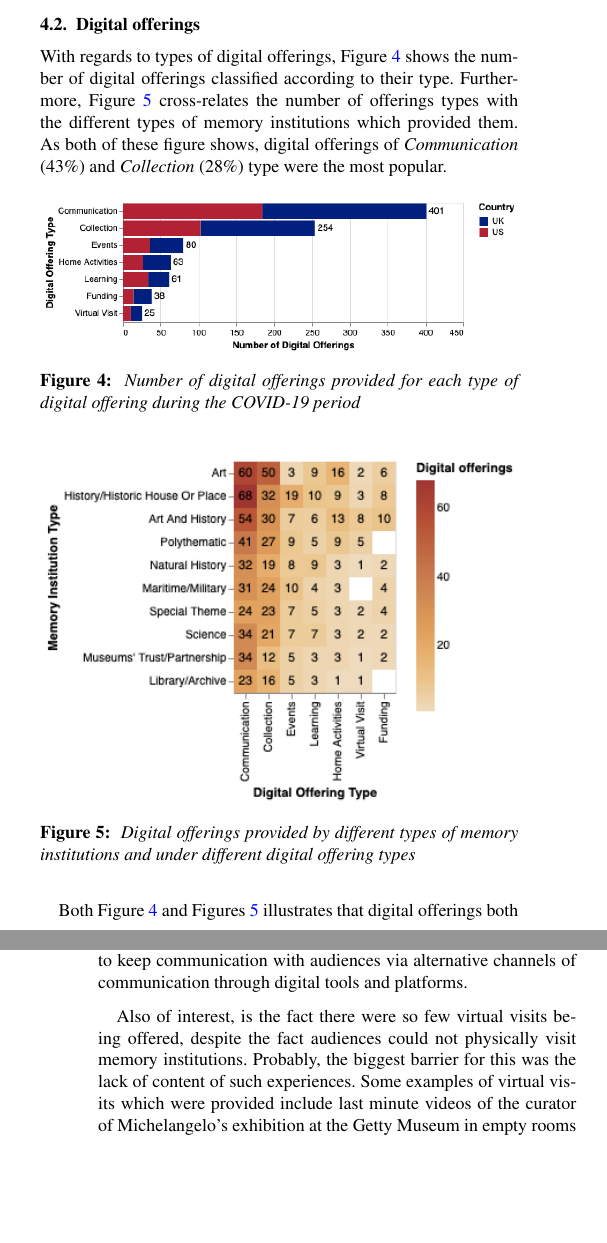
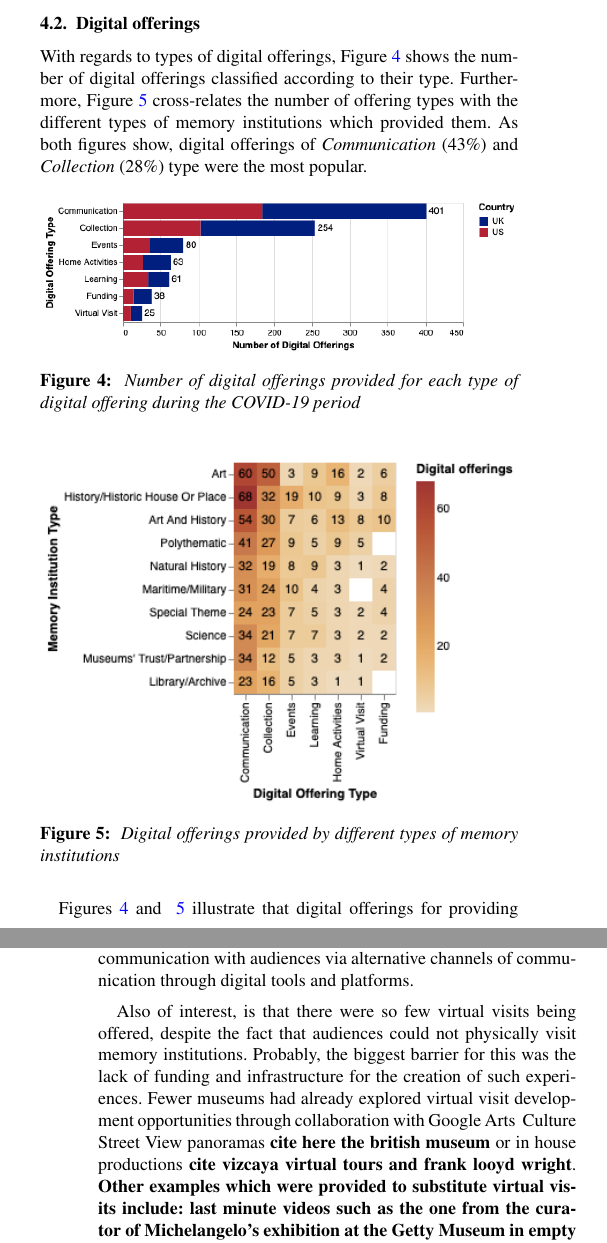
Before and after one commit to karina-rodriguez/gch2020.SurveyMemInstitutions, a LaTeX document (EGauthorGuidelines-GCH2020-sub.tex): two parts of the columns of pages 6 and 7 of 10, joined at a grey line, cut so that both start at the same text, the shorter picture padded with empty space. Compiled offline with pdfLaTeX.

Commit message:
latest changes

```diff
--- a/EGauthorGuidelines-GCH2020-sub.tex
+++ b/EGauthorGuidelines-GCH2020-sub.tex
@@ -417,7 +417,7 @@ Moreover, Figure~\ref{fig:typeofferings} presents the number of digital offering
 
 \subsection{Digital offerings}
 \label{dig}
-With regards to types of digital offerings, Figure~\ref{fig:DigOffType} shows the number of digital offerings classified according to their type. Furthermore, Figure~\ref{fig:MTypeOfferings} cross-relates the number of offerings types with the different types of memory institutions which provided them. As both of these figure shows, digital offerings of \emph{Communication} (43\%) and \emph{Collection} (28\%) type were the most popular.
+With regards to types of digital offerings, Figure~\ref{fig:DigOffType} shows the number of digital offerings classified according to their type. Furthermore, Figure~\ref{fig:MTypeOfferings} cross-relates the number of offering types with the different types of memory institutions which provided them. As both figures show, digital offerings of \emph{Communication} (43\%) and \emph{Collection} (28\%) type were the most popular.
 
 
 
@@ -433,15 +433,15 @@ With regards to types of digital offerings, Figure~\ref{fig:DigOffType} shows th
   \centering
   \includegraphics[width=\linewidth]{images/museumoffering.png}
   \caption{\label{fig:MTypeOfferings}
-           Digital offerings provided by different types of memory institutions and under different digital offering types}
+           Digital offerings provided by different types of memory institutions}
 \end{figure}
 
 
-Both Figure~\ref{fig:DigOffType} and Figures~\ref{fig:MTypeOfferings} illustrates that digital offerings both for providing access to memory institutions' collection and communicating with audiences were the most popular both in the UK and the US. This demonstrates the value which memory institutions place on enabling access to collection content in terms of fulfilling their remit throughout the lockdown period. In addition, memory institutions actively sought to keep in contact with audiences. This also confirms that memory institutions responded well to advice to keep communication with audiences via alternative channels of communication through digital tools and platforms.
+ Figures~\ref{fig:DigOffType} and ~\ref{fig:MTypeOfferings} illustrate that digital offerings for providing access to memory institutions' collections and for communicating with audiences were the most popular both in the UK and the USA. This demonstrates the value which memory institutions place on enabling access to collection content in terms of fulfilling their remit throughout the lockdown period. In addition, memory institutions actively sought to keep in contact with audiences. This also confirms that memory institutions responded well to advice to keep communication with audiences via alternative channels of communication through digital tools and platforms.
 
 
 
-Also of interest, is the fact there  were so few virtual visits being offered, despite the fact audiences could not physically visit memory institutions. Probably, the biggest barrier for this was the lack of content of such experiences. Some examples of virtual visits which were provided include last minute videos of the curator of Michelangelo's exhibition at the Getty Museum in empty rooms before the museum's closure \cite{getty2020}.
+Also of interest, is that there  were so few virtual visits being offered, despite the fact that audiences could not physically visit memory institutions. Probably, the biggest barrier for this was the lack of funding and infrastructure for the creation of such experiences. Fewer museums had already explored virtual visit development opportunities through collaboration with Google Arts & Culture Street View panoramas \textbf{cite here the british museum} or in house productions  \textbf{cite vizcaya virtual tours and frank looyd wright}\textbf{}. \textbf{Other examples which were provided to substitute virtual visits include: last minute videos such as the one from the curator of Michelangelo's exhibition at the Getty Museum in empty rooms before the museum's closure \cite{getty2020}; scheduled events to examine indoor or outdoor spaces of an institution; and........}
 
 % 60 digital offerings amongst 7 institutions, with an average of 8 offerings), given their overall representation in the sample
 
```
Also changed, not shown: EGauthorGuidelines-GCH2020-sub.tex (6 more changed lines).
